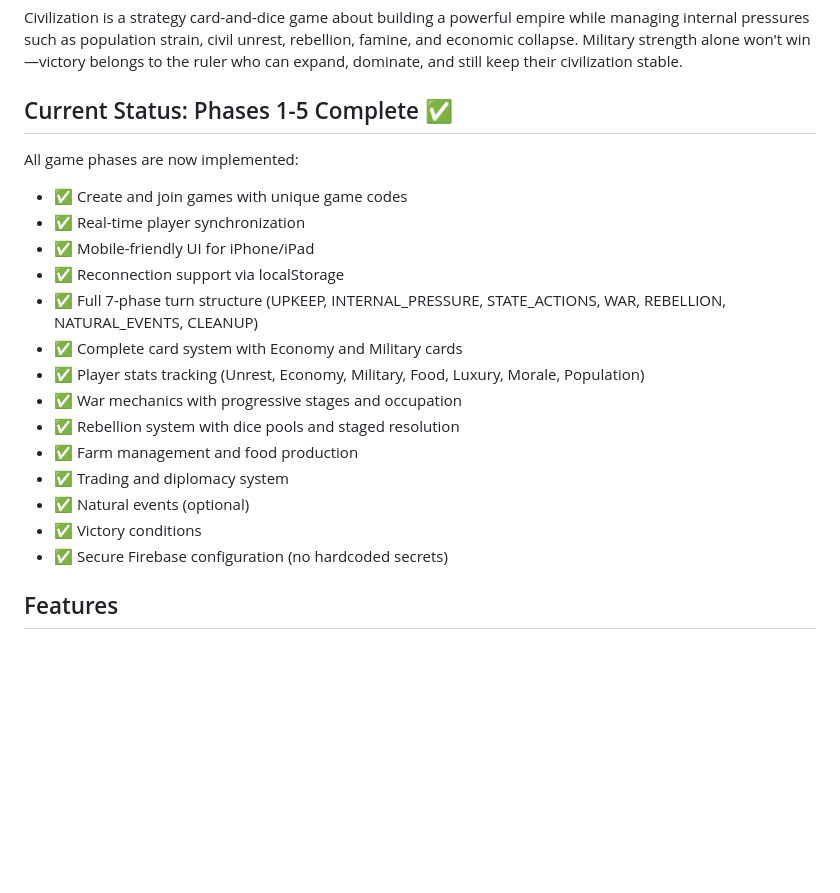
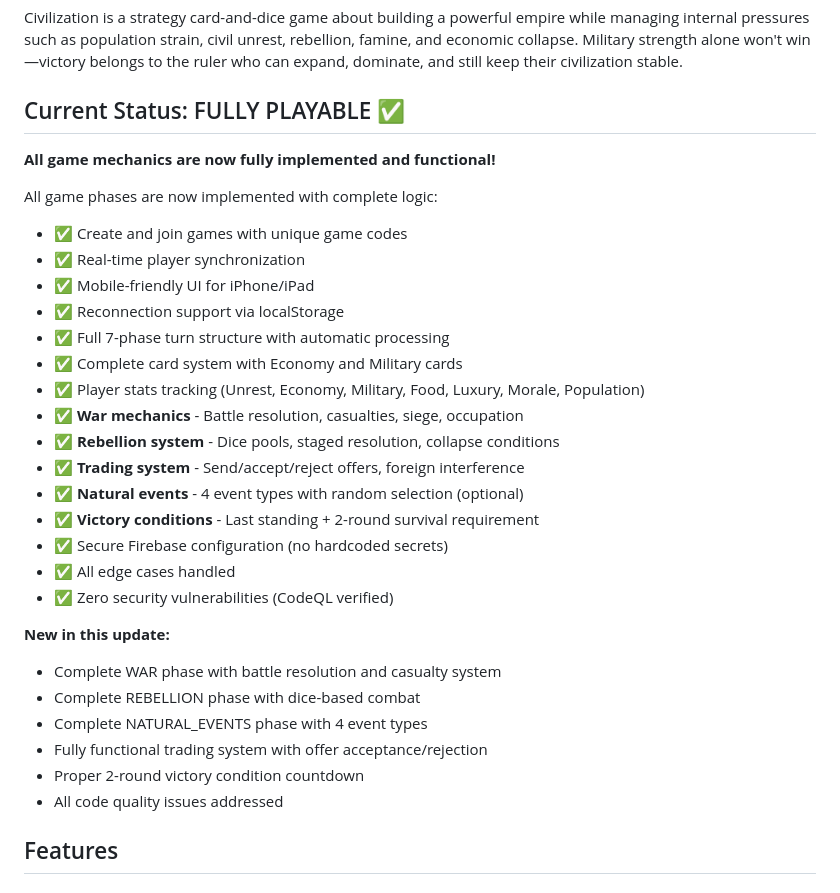
Before and after one commit to Dhyan-JPatel/civilization_online, a Markdown page: README.md, the part around one of its changes. Rendered like a GitHub page; blank space fills up the shorter version.

```diff
--- a/README.md
+++ b/README.md
@@ -6,23 +6,34 @@ Online multiplayer strategy game to play with friends. Build your empire without
 
 Civilization is a strategy card-and-dice game about building a powerful empire while managing internal pressures such as population strain, civil unrest, rebellion, famine, and economic collapse. Military strength alone won't win—victory belongs to the ruler who can expand, dominate, and still keep their civilization stable.
 
-## Current Status: Phases 1-5 Complete ✅
+## Current Status: FULLY PLAYABLE ✅
 
-All game phases are now implemented:
+**All game mechanics are now fully implemented and functional!**
+
+All game phases are now implemented with complete logic:
 - ✅ Create and join games with unique game codes
 - ✅ Real-time player synchronization
 - ✅ Mobile-friendly UI for iPhone/iPad
 - ✅ Reconnection support via localStorage
-- ✅ Full 7-phase turn structure (UPKEEP, INTERNAL_PRESSURE, STATE_ACTIONS, WAR, REBELLION, NATURAL_EVENTS, CLEANUP)
+- ✅ Full 7-phase turn structure with automatic processing
 - ✅ Complete card system with Economy and Military cards
 - ✅ Player stats tracking (Unrest, Economy, Military, Food, Luxury, Morale, Population)
-- ✅ War mechanics with progressive stages and occupation
-- ✅ Rebellion system with dice pools and staged resolution
-- ✅ Farm management and food production
-- ✅ Trading and diplomacy system
-- ✅ Natural events (optional)
-- ✅ Victory conditions
+- ✅ **War mechanics** - Battle resolution, casualties, siege, occupation
+- ✅ **Rebellion system** - Dice pools, staged resolution, collapse conditions
+- ✅ **Trading system** - Send/accept/reject offers, foreign interference
+- ✅ **Natural events** - 4 event types with random selection (optional)
+- ✅ **Victory conditions** - Last standing + 2-round survival requirement
 - ✅ Secure Firebase configuration (no hardcoded secrets)
+- ✅ All edge cases handled
+- ✅ Zero security vulnerabilities (CodeQL verified)
+
+**New in this update:**
+- Complete WAR phase with battle resolution and casualty system
+- Complete REBELLION phase with dice-based combat
+- Complete NATURAL_EVENTS phase with 4 event types
+- Fully functional trading system with offer acceptance/rejection
+- Proper 2-round victory condition countdown
+- All code quality issues addressed
 
 ## Features
 
```
Also changed, not shown: other parts of README.md (+50 -12 lines).
